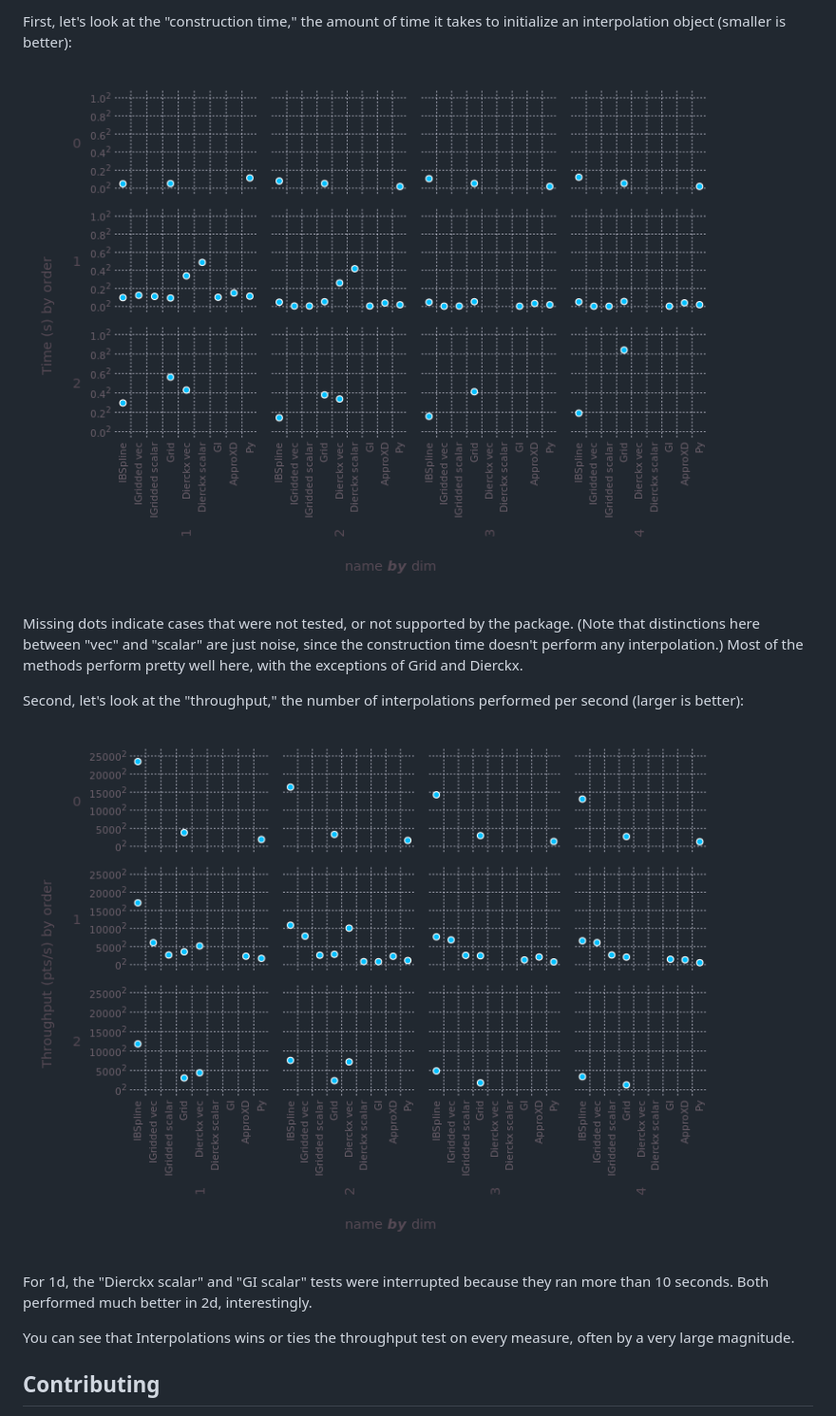
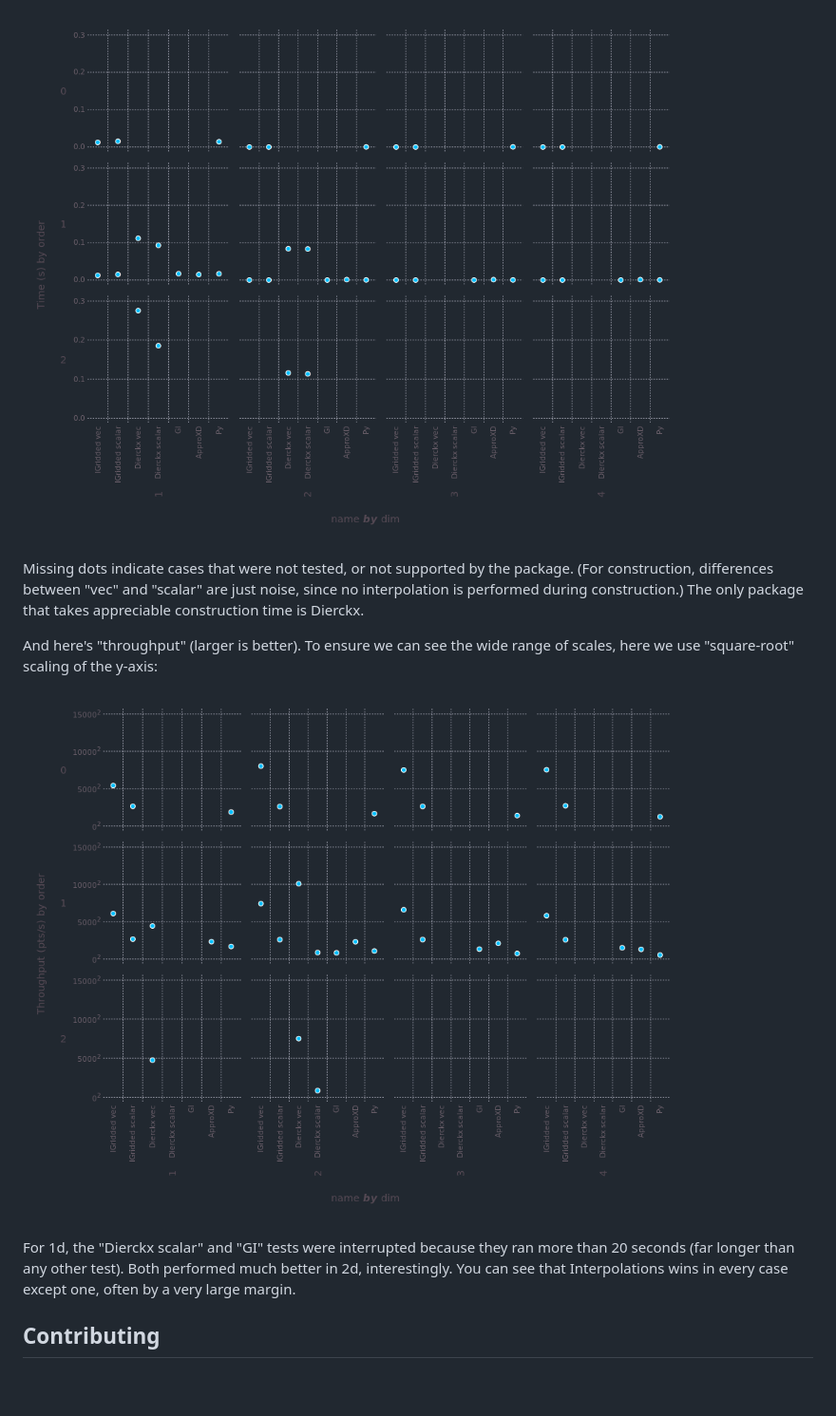
Before and after one commit to JuliaMath/Interpolations.jl, a Markdown page: README.md, the part around one of its changes. Shown at 95% size. Rendered like a GitHub page; pictures changed too: perf/construction.png (deleted), perf/constructionG.png (added), perf/rate.png (deleted); blank space fills up the shorter version.

Commit message:
Split B-spline methods from irregular-grid methods in plots
This is clearer and less likely to give a wrong impression.

```diff
--- a/README.md
+++ b/README.md
@@ -174,26 +198,22 @@ vertical axis.
 
-First, let's look at the "construction time," the amount of time it
-takes to initialize an interpolation object (smaller is better):
-
-![construction](perf/construction.png)
+![construction](perf/constructionG.png)
 
 Missing dots indicate cases that were not tested, or not supported by
-the package.  (Note that distinctions here between "vec" and "scalar"
-are just noise, since the construction time doesn't perform any
-interpolation.)  Most of the methods perform pretty well here, with
-the exceptions of Grid and Dierckx.
+the package.  (For construction, differences between "vec" and
+"scalar" are just noise, since no interpolation is performed during
+construction.)  The only package that takes appreciable construction
+time is Dierckx.
 
-Second, let's look at the "throughput," the number of interpolations
-performed per second (larger is better):
+And here's "throughput" (larger is better). To ensure we can see the
+wide range of scales, here we use "square-root" scaling of the y-axis:
 
-![throughput](perf/rate.png)
+![throughput](perf/rateG.png)
 
-For 1d, the "Dierckx scalar" and "GI scalar" tests were interrupted
-because they ran more than 10 seconds.  Both performed much better in
-2d, interestingly.
-
-You can see that Interpolations wins or ties the throughput test on
-every measure, often by a very large magnitude.
+For 1d, the "Dierckx scalar" and "GI" tests were interrupted because
+they ran more than 20 seconds (far longer than any other test).  Both
+performed much better in 2d, interestingly.  You can see that
+Interpolations wins in every case except one, often by a very large
+margin.
 
 ## Contributing
 
```
Also changed, not shown: other parts of README.md (+28 -4 lines), perf/constructionB.png (added), perf/rateB.png (added), 2 other files.
